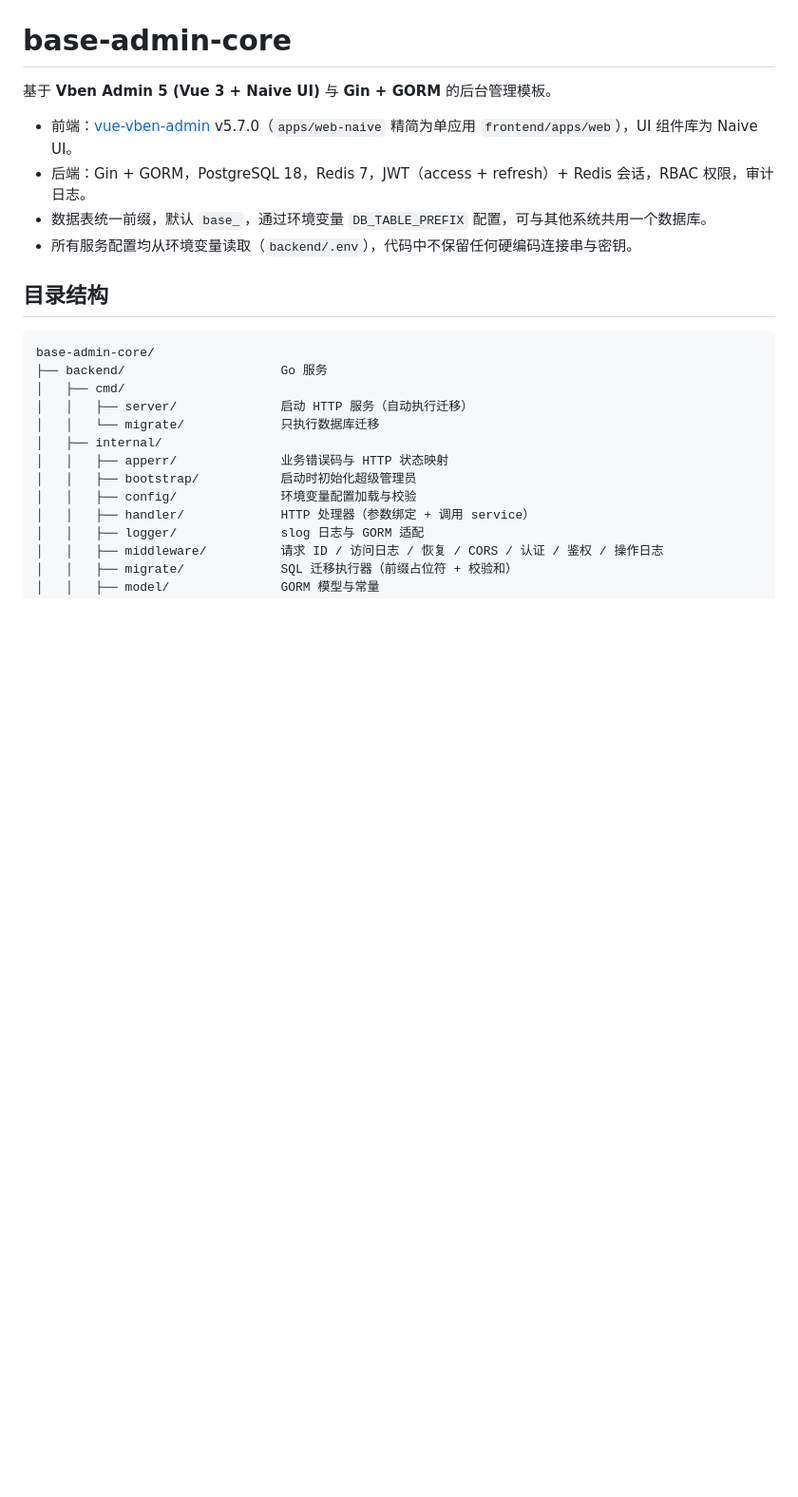
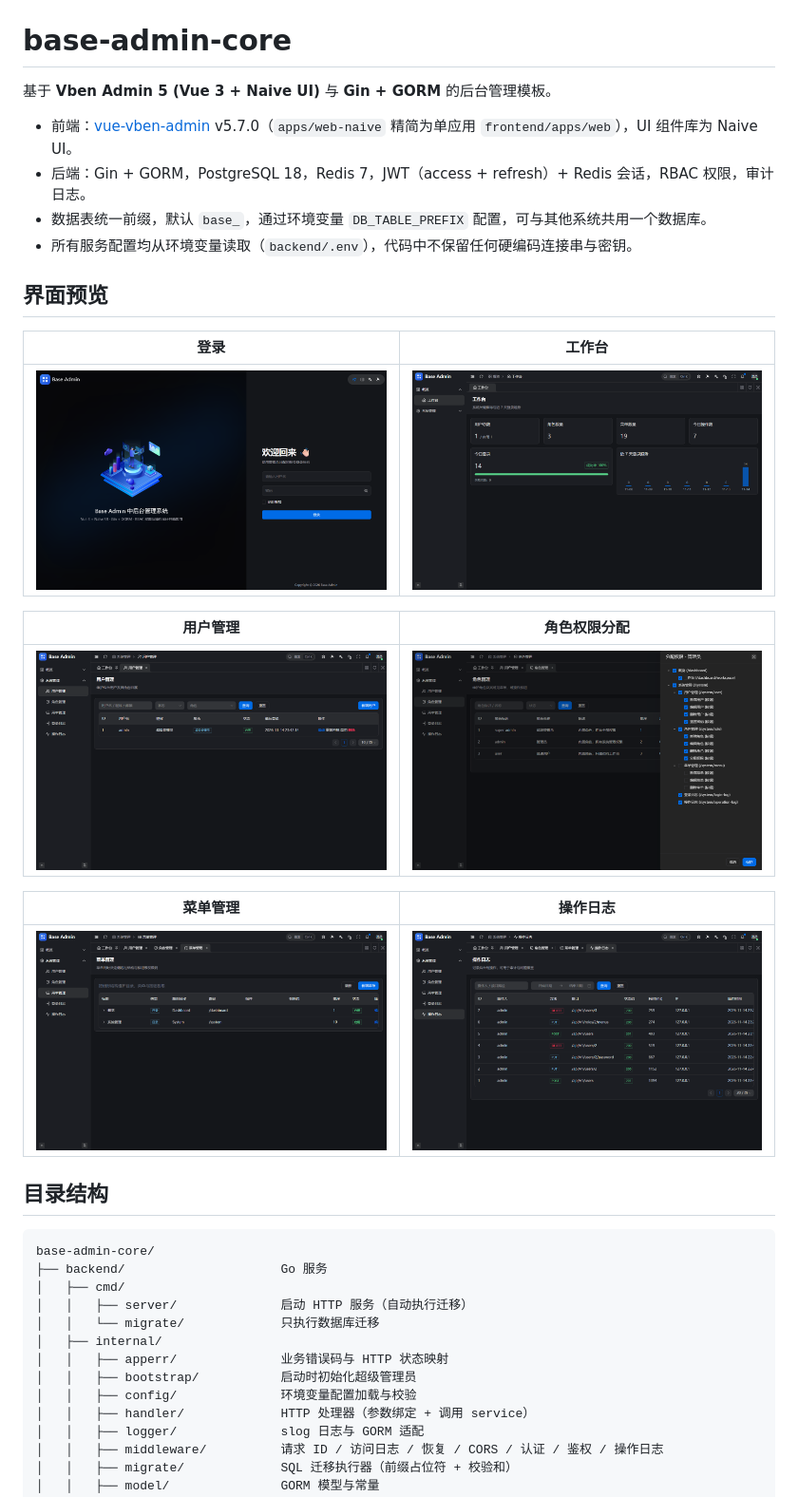
Before and after one commit to nightelforc/base-admin-core, a Markdown page: README.md, the part around the change. Shown at 95% size. GitHub-like rendering; pictures changed too: docs/screenshots/dashboard.png (added), docs/screenshots/login.png (added), docs/screenshots/menu.png (added); blank space fills up the shorter version.

Commit message:
fix: 删除用户时注销其会话，账号不存在时返回 401 而非误报禁用
- UserService.Delete 在软删后清理 Redis 会话，旧令牌立即失效
- 认证中间件区分 ErrUserNotFound 与禁用状态，避免已删账号提示'账号已被禁用'
- README 增加界面预览，docs/api.md 同步错误码与删除语义

```diff
--- a/README.md
+++ b/README.md
@@ -6,6 +6,20 @@
 - 后端：Gin + GORM，PostgreSQL 18，Redis 7，JWT（access + refresh）+ Redis 会话，RBAC 权限，审计日志。
 - 数据表统一前缀，默认 `base_`，通过环境变量 `DB_TABLE_PREFIX` 配置，可与其他系统共用一个数据库。
 - 所有服务配置均从环境变量读取（`backend/.env`），代码中不保留任何硬编码连接串与密钥。
+
+## 界面预览
+
+| 登录 | 工作台 |
+| --- | --- |
+| ![登录](docs/screenshots/login.png) | ![工作台](docs/screenshots/dashboard.png) |
+
+| 用户管理 | 角色权限分配 |
+| --- | --- |
+| ![用户管理](docs/screenshots/user.png) | ![角色管理](docs/screenshots/role.png) |
+
+| 菜单管理 | 操作日志 |
+| --- | --- |
+| ![菜单管理](docs/screenshots/menu.png) | ![操作日志](docs/screenshots/operation-log.png) |
 
 ## 目录结构
 
```
Also changed, not shown: docs/api.md (+2 -2 lines), 2 other files.
